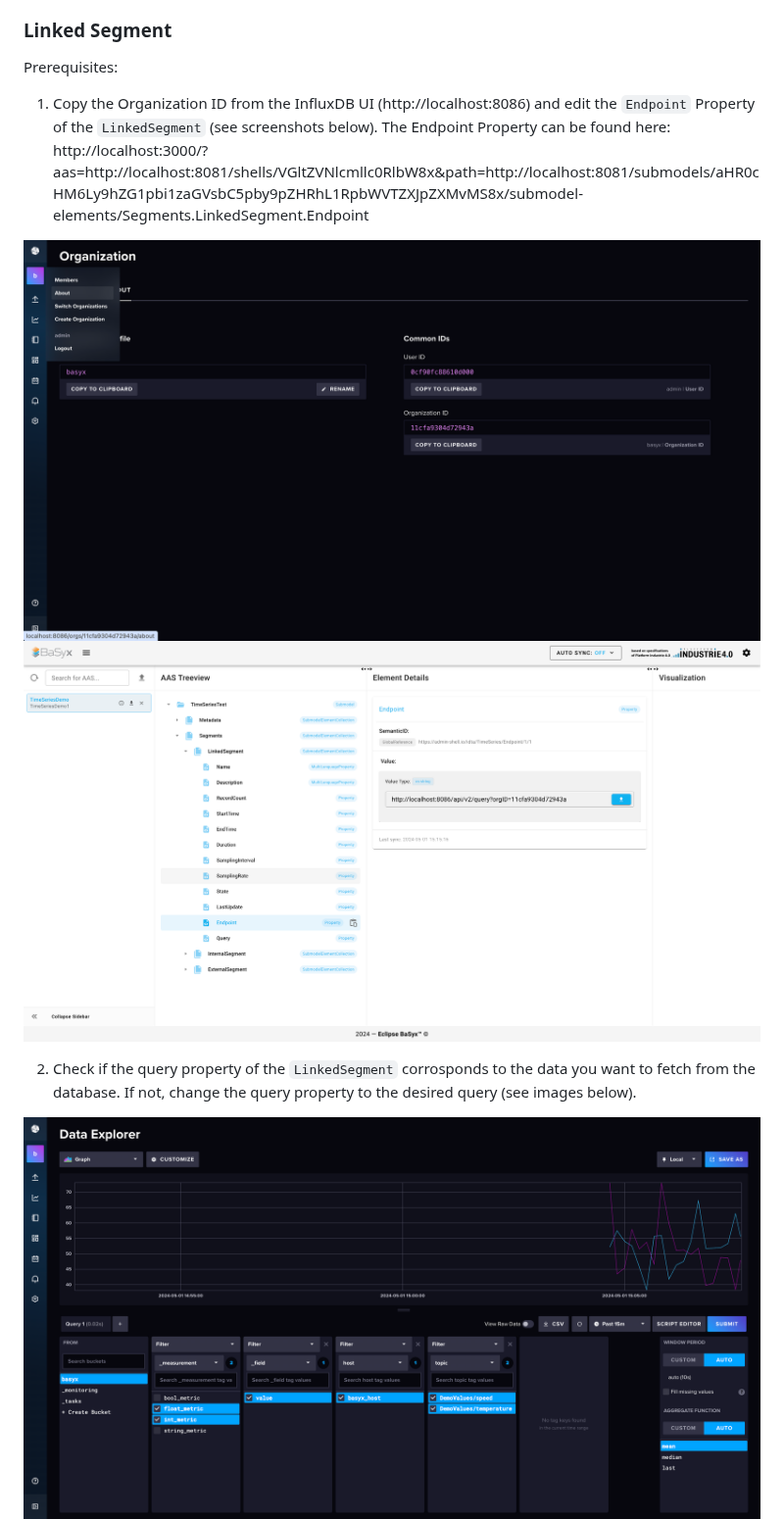
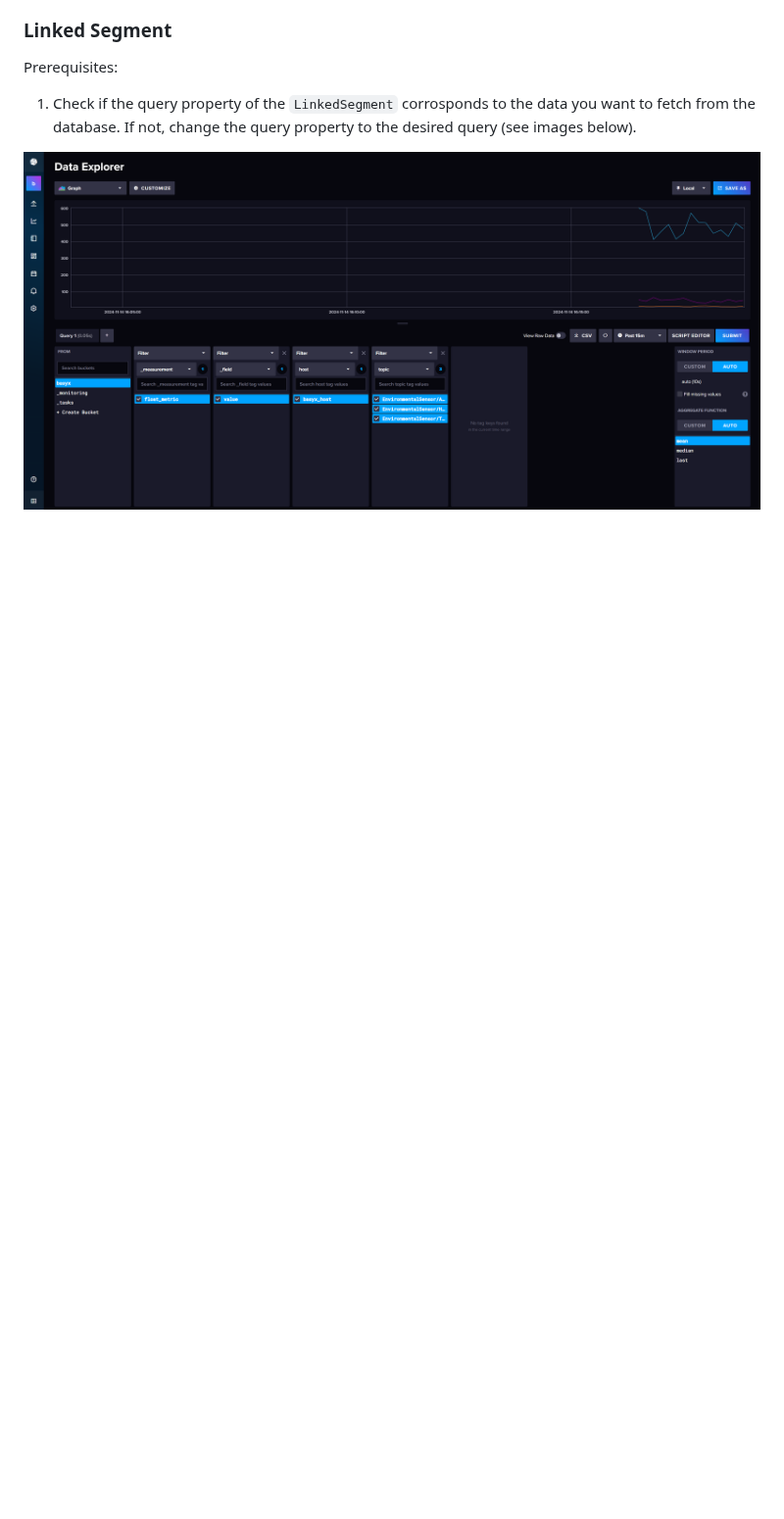
Before and after one commit to eclipse-basyx/basyx-aas-web-ui, a Markdown page: examples/TimeSeriesData/README.md, the part around the change. Shown at 98% size. Rendered like a GitHub page; pictures changed too: Docs/Figs/AASWebUIEndpointProp.png (deleted), Docs/Figs/AASWebUIQuery.png, Docs/Figs/InfluxDBOrgID.png (deleted); blank space fills up the shorter version.

Commit message:
Improves time series data example (#98)

```diff
--- a/examples/TimeSeriesData/README.md
+++ b/examples/TimeSeriesData/README.md
@@ -48,12 +48,7 @@ The username and password for InfluxDB are `admin` and `influxpassword`.
 
 Prerequisites:
 
-1. Copy the Organization ID from the InfluxDB UI (http://localhost:8086) and edit the `Endpoint` Property of the `LinkedSegment` (see screenshots below). The Endpoint Property can be found here: http://localhost:3000/?aas=http://localhost:8081/shells/VGltZVNlcmllc0RlbW8x&path=http://localhost:8081/submodels/aHR0cHM6Ly9hZG1pbi1zaGVsbC5pby9pZHRhL1RpbWVTZXJpZXMvMS8x/submodel-elements/Segments.LinkedSegment.Endpoint
-
-![InfluxDB Organization ID](../../Docs/Figs/InfluxDBOrgID.png)
-![AAS Web UI Endpoint Property](../../Docs/Figs/AASWebUIEndpointProp.png)
-
-2. Check if the query property of the `LinkedSegment` corrosponds to the data you want to fetch from the database. If not, change the query property to the desired query (see images below).
+1. Check if the query property of the `LinkedSegment` corrosponds to the data you want to fetch from the database. If not, change the query property to the desired query (see images below).
 
 ![InfluxDB Data Explorer](../../Docs/Figs/InfluxDBQuery.png)
 ![AAS Web UI query property](../../Docs/Figs//AASWebUIQuery.png)
```
Also changed, not shown: 3 other files.
